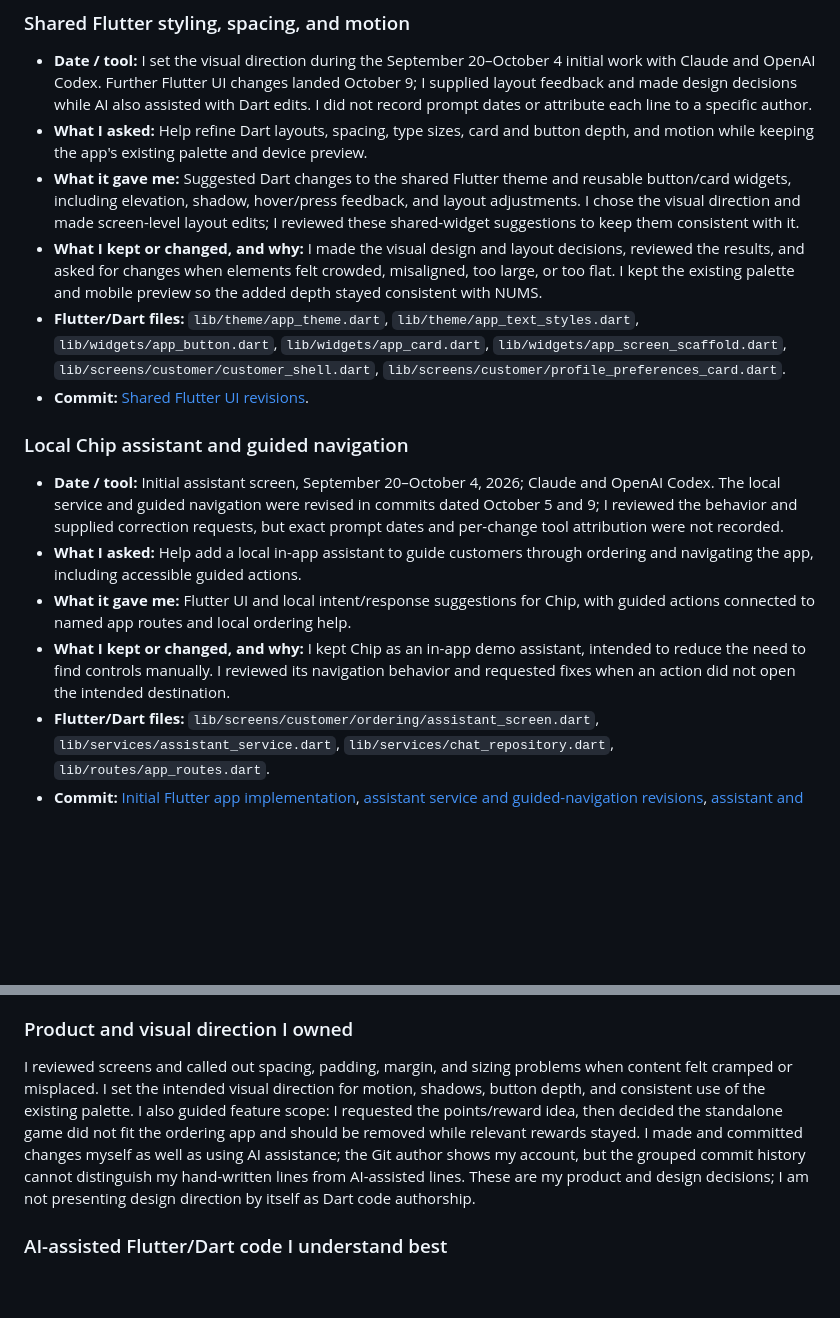
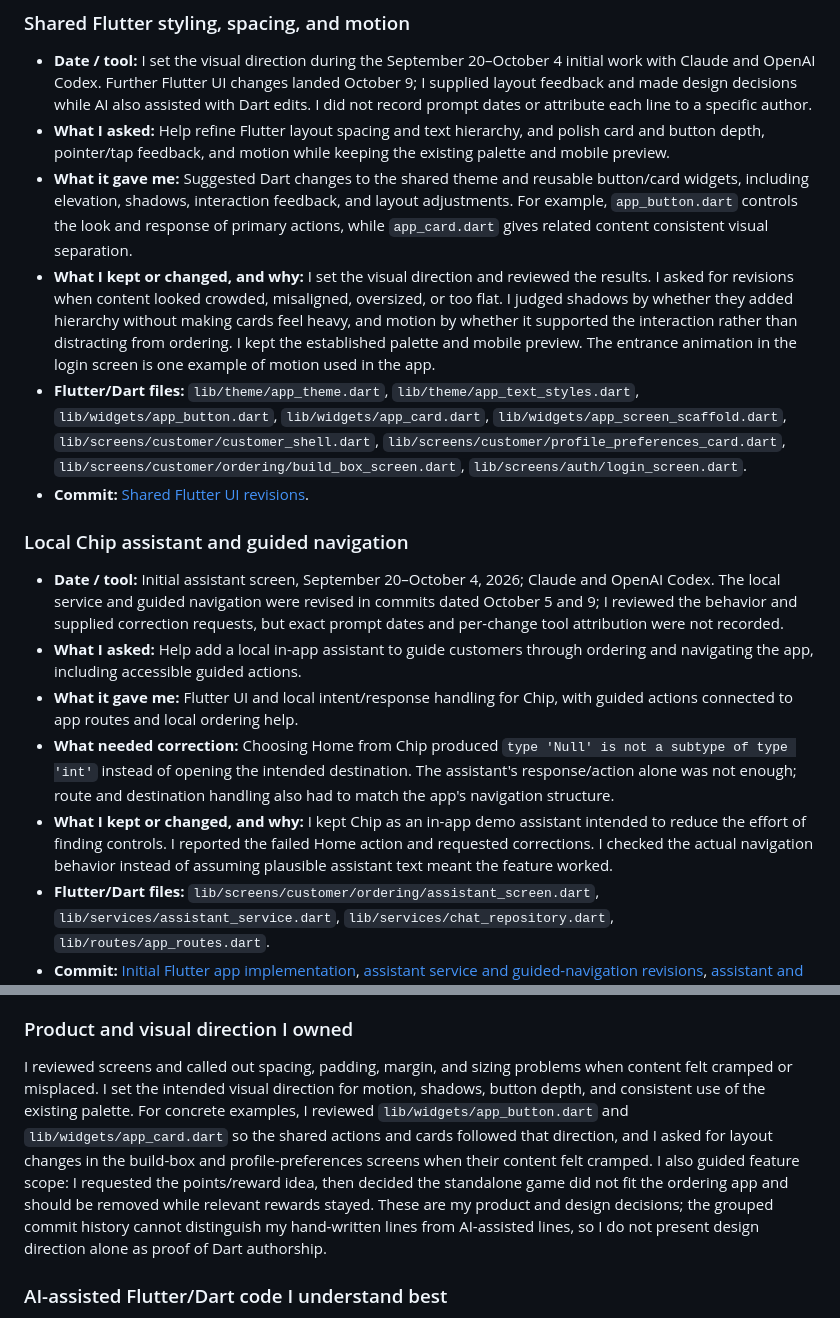
Before and after one commit to JethroMarkBejec/nums, a Markdown page: AI-USAGE.md, 2 parts joined by grey strips. GitHub-like rendering; blank space fills up the shorter version.

Commit message:
Refine AI usage entries and authorship explanation

```diff
--- a/AI-USAGE.md
+++ b/AI-USAGE.md
@@ -54,18 +54,19 @@ I did not keep a dated prompt log or save the original assistant responses. I co
 ### Shared Flutter styling, spacing, and motion
 
 - **Date / tool:** I set the visual direction during the September 20–October 4 initial work with Claude and OpenAI Codex. Further Flutter UI changes landed October 9; I supplied layout feedback and made design decisions while AI also assisted with Dart edits. I did not record prompt dates or attribute each line to a specific author.
-- **What I asked:** Help refine Dart layouts, spacing, type sizes, card and button depth, and motion while keeping the app's existing palette and device preview.
-- **What it gave me:** Suggested Dart changes to the shared Flutter theme and reusable button/card widgets, including elevation, shadow, hover/press feedback, and layout adjustments. I chose the visual direction and made screen-level layout edits; I reviewed these shared-widget suggestions to keep them consistent with it.
-- **What I kept or changed, and why:** I made the visual design and layout decisions, reviewed the results, and asked for changes when elements felt crowded, misaligned, too large, or too flat. I kept the existing palette and mobile preview so the added depth stayed consistent with NUMS.
-- **Flutter/Dart files:** `lib/theme/app_theme.dart`, `lib/theme/app_text_styles.dart`, `lib/widgets/app_button.dart`, `lib/widgets/app_card.dart`, `lib/widgets/app_screen_scaffold.dart`, `lib/screens/customer/customer_shell.dart`, `lib/screens/customer/profile_preferences_card.dart`.
+- **What I asked:** Help refine Flutter layout spacing and text hierarchy, and polish card and button depth, pointer/tap feedback, and motion while keeping the existing palette and mobile preview.
+- **What it gave me:** Suggested Dart changes to the shared theme and reusable button/card widgets, including elevation, shadows, interaction feedback, and layout adjustments. For example, `app_button.dart` controls the look and response of primary actions, while `app_card.dart` gives related content consistent visual separation.
+- **What I kept or changed, and why:** I set the visual direction and reviewed the results. I asked for revisions when content looked crowded, misaligned, oversized, or too flat. I judged shadows by whether they added hierarchy without making cards feel heavy, and motion by whether it supported the interaction rather than distracting from ordering. I kept the established palette and mobile preview. The entrance animation in the login screen is one example of motion used in the app.
+- **Flutter/Dart files:** `lib/theme/app_theme.dart`, `lib/theme/app_text_styles.dart`, `lib/widgets/app_button.dart`, `lib/widgets/app_card.dart`, `lib/widgets/app_screen_scaffold.dart`, `lib/screens/customer/customer_shell.dart`, `lib/screens/customer/profile_preferences_card.dart`, `lib/screens/customer/ordering/build_box_screen.dart`, `lib/screens/auth/login_screen.dart`.
 - **Commit:** [Shared Flutter UI revisions](https://github.com/JethroMarkBejec/nums/commit/f6542b2fde13c7a5182ab1b4fcdd9799e62b393b).
 
 ### Local Chip assistant and guided navigation
 
 - **Date / tool:** Initial assistant screen, September 20–October 4, 2026; Claude and OpenAI Codex. The local service and guided navigation were revised in commits dated October 5 and 9; I reviewed the behavior and supplied correction requests, but exact prompt dates and per-change tool attribution were not recorded.
 - **What I asked:** Help add a local in-app assistant to guide customers through ordering and navigating the app, including accessible guided actions.
-- **What it gave me:** Flutter UI and local intent/response suggestions for Chip, with guided actions connected to named app routes and local ordering help.
-- **What I kept or changed, and why:** I kept Chip as an in-app demo assistant, intended to reduce the need to find controls manually. I reviewed its navigation behavior and requested fixes when an action did not open the intended destination.
+- **What it gave me:** Flutter UI and local intent/response handling for Chip, with guided actions connected to app routes and local ordering help.
+- **What needed correction:** Choosing Home from Chip produced `type 'Null' is not a subtype of type 'int'` instead of opening the intended destination. The assistant's response/action alone was not enough; route and destination handling also had to match the app's navigation structure.
+- **What I kept or changed, and why:** I kept Chip as an in-app demo assistant intended to reduce the effort of finding controls. I reported the failed Home action and requested corrections. I checked the actual navigation behavior instead of assuming plausible assistant text meant the feature worked.
 - **Flutter/Dart files:** `lib/screens/customer/ordering/assistant_screen.dart`, `lib/services/assistant_service.dart`, `lib/services/chat_repository.dart`, `lib/routes/app_routes.dart`.
 - **Commit:** [Initial Flutter app implementation](https://github.com/JethroMarkBejec/nums/commit/cfdfc2c8db1cc4e62db60ca9a63d810b4f9c545c), [assistant service and guided-navigation revisions](https://github.com/JethroMarkBejec/nums/commit/7c1b4d5026db603b31c1c2d9a5e13f66580ad89c), [assistant and customer-shell revisions](https://github.com/JethroMarkBejec/nums/commit/f6542b2fde13c7a5182ab1b4fcdd9799e62b393b).
 
@@ -146,7 +147,7 @@ Beyond the first three authentication screens above, I personally wrote or direc
 
 ### Product and visual direction I owned
 
-I reviewed screens and called out spacing, padding, margin, and sizing problems when content felt cramped or misplaced. I set the intended visual direction for motion, shadows, button depth, and consistent use of the existing palette. I also guided feature scope: I requested the points/reward idea, then decided the standalone game did not fit the ordering app and should be removed while relevant rewards stayed. I made and committed changes myself as well as using AI assistance; the Git author shows my account, but the grouped commit history cannot distinguish my hand-written lines from AI-assisted lines. These are my product and design decisions; I am not presenting design direction by itself as Dart code authorship.
+I reviewed screens and called out spacing, padding, margin, and sizing problems when content felt cramped or misplaced. I set the intended visual direction for motion, shadows, button depth, and consistent use of the existing palette. For concrete examples, I reviewed `lib/widgets/app_button.dart` and `lib/widgets/app_card.dart` so the shared actions and cards followed that direction, and I asked for layout changes in the build-box and profile-preferences screens when their content felt cramped. I also guided feature scope: I requested the points/reward idea, then decided the standalone game did not fit the ordering app and should be removed while relevant rewards stayed. These are my product and design decisions; the grouped commit history cannot distinguish my hand-written lines from AI-assisted lines, so I do not present design direction alone as proof of Dart authorship.
 
 ### AI-assisted Flutter/Dart code I understand best
 
```
